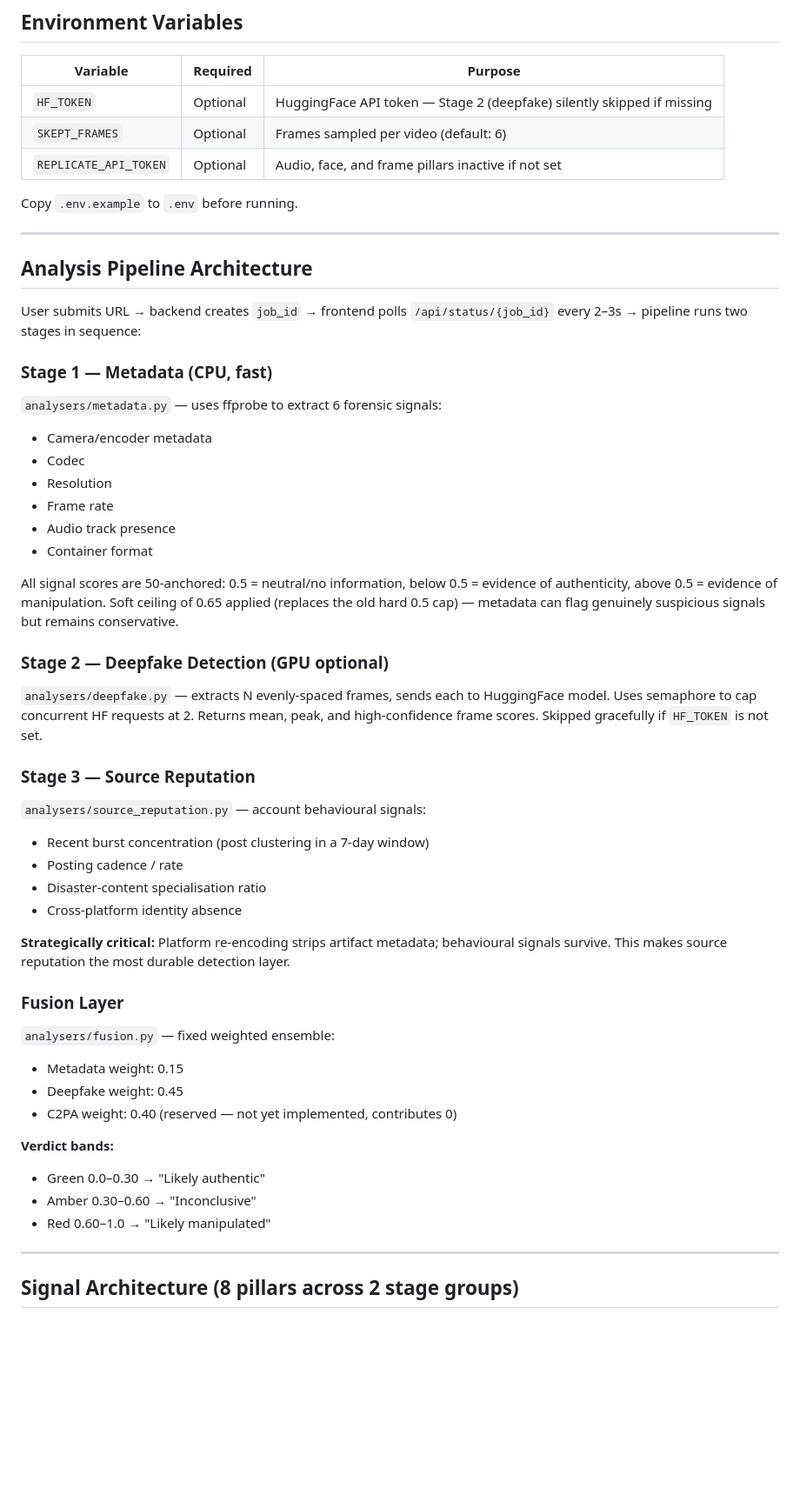
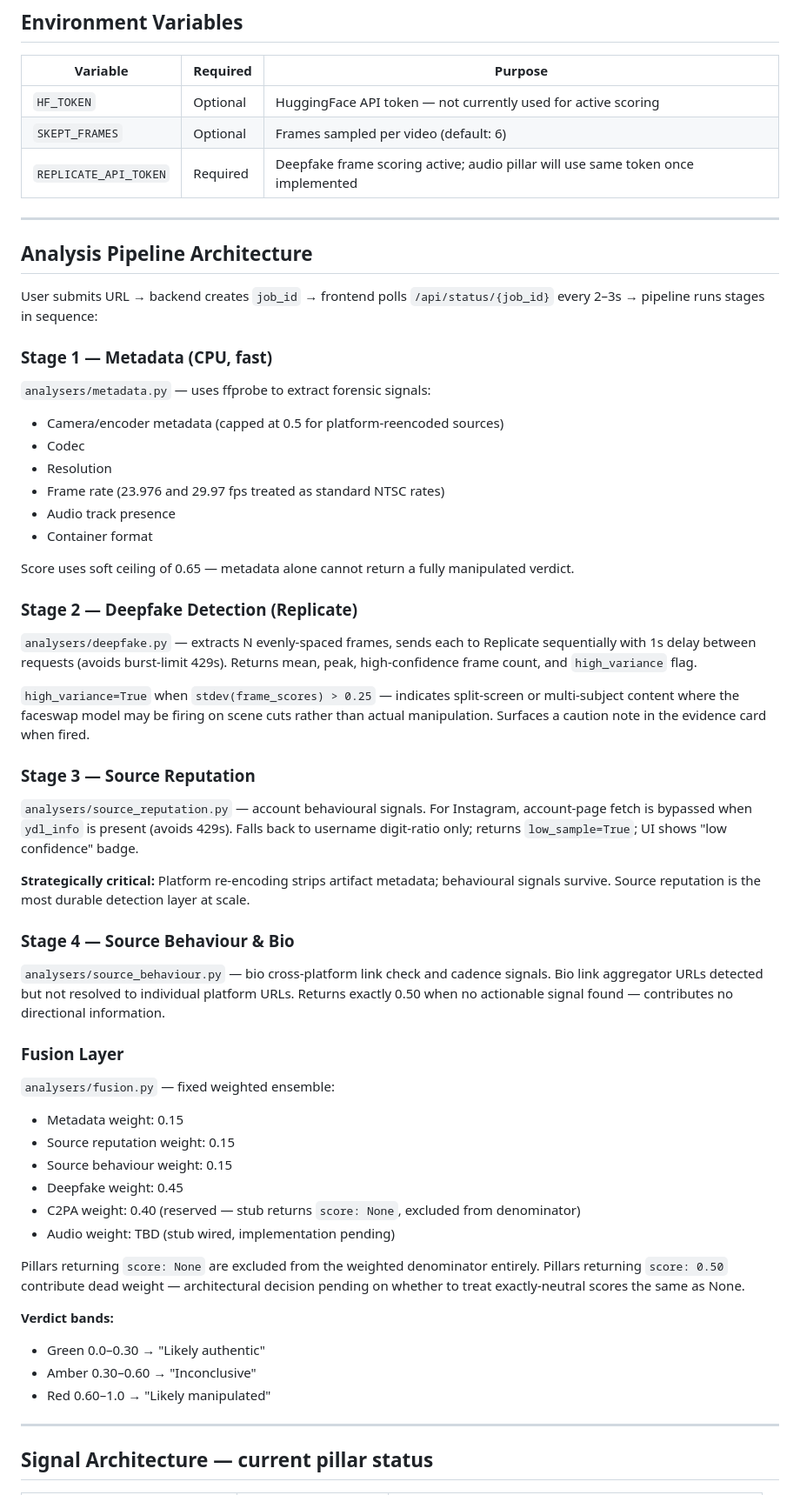
Before and after one commit to DustyDingo/Skept-prototype, a Markdown page: CLAUDE.md, the part around one of its changes. Shown at 87% size. GitHub-like rendering; blank space fills up the shorter version.

```diff
--- a/CLAUDE.md
+++ b/CLAUDE.md
@@ -55,53 +54,62 @@ App served at `http://localhost:8000`. No separate frontend build step.
 
 | Variable | Required | Purpose |
 |---|---|---|
-| `HF_TOKEN` | Optional | HuggingFace API token — Stage 2 (deepfake) silently skipped if missing |
+| `HF_TOKEN` | Optional | HuggingFace API token — not currently used for active scoring |
 | `SKEPT_FRAMES` | Optional | Frames sampled per video (default: 6) |
-| `REPLICATE_API_TOKEN` | Optional | Audio, face, and frame pillars inactive if not set |
-
-Copy `.env.example` to `.env` before running.
+| `REPLICATE_API_TOKEN` | Required | Deepfake frame scoring active; audio pillar will use same token once implemented |
 
 ---
 
 ## Analysis Pipeline Architecture
 
 User submits URL → backend creates `job_id` → frontend polls `/api/status/{job_id}` every 2–3s
-→ pipeline runs two stages in sequence:
+→ pipeline runs stages in sequence:
 
 ### Stage 1 — Metadata (CPU, fast)
-`analysers/metadata.py` — uses ffprobe to extract 6 forensic signals:
-- Camera/encoder metadata
+`analysers/metadata.py` — uses ffprobe to extract forensic signals:
+- Camera/encoder metadata (capped at 0.5 for platform-reencoded sources)
 - Codec
 - Resolution
-- Frame rate
+- Frame rate (23.976 and 29.97 fps treated as standard NTSC rates)
 - Audio track presence
 - Container format
 
-All signal scores are 50-anchored: 0.5 = neutral/no information, below 0.5 = evidence of
-authenticity, above 0.5 = evidence of manipulation. Soft ceiling of 0.65 applied (replaces
-the old hard 0.5 cap) — metadata can flag genuinely suspicious signals but remains conservative.
+Score uses soft ceiling of 0.65 — metadata alone cannot return a fully manipulated verdict.
 
-### Stage 2 — Deepfake Detection (GPU optional)
-`analysers/deepfake.py` — extracts N evenly-spaced frames, sends each to HuggingFace model.
-Uses semaphore to cap concurrent HF requests at 2.
-Returns mean, peak, and high-confidence frame scores.
-Skipped gracefully if `HF_TOKEN` is not set.
+### Stage 2 — Deepfake Detection (Replicate)
+`analysers/deepfake.py` — extracts N evenly-spaced frames, sends each to Replicate sequentially
+with 1s delay between requests (avoids burst-limit 429s).
+Returns mean, peak, high-confidence frame count, and `high_variance` flag.
+
+`high_variance=True` when `stdev(frame_scores) > 0.25` — indicates split-screen or multi-subject
+content where the faceswap model may be firing on scene cuts rather than actual manipulation.
+Surfaces a caution note in the evidence card when fired.
 
 ### Stage 3 — Source Reputation
-`analysers/source_reputation.py` — account behavioural signals:
-- Recent burst concentration (post clustering in a 7-day window)
-- Posting cadence / rate
-- Disaster-content specialisation ratio
-- Cross-platform identity absence
+`analysers/source_reputation.py` — account behavioural signals.
+For Instagram, account-page fetch is bypassed when `ydl_info` is present (avoids 429s).
+Falls back to username digit-ratio only; returns `low_sample=True`; UI shows "low confidence" badge.
 
 **Strategically critical:** Platform re-encoding strips artifact metadata; behavioural signals
-survive. This makes source reputation the most durable detection layer.
+survive. Source reputation is the most durable detection layer at scale.
+
+### Stage 4 — Source Behaviour & Bio
+`analysers/source_behaviour.py` — bio cross-platform link check and cadence signals.
+Bio link aggregator URLs detected but not resolved to individual platform URLs.
+Returns exactly 0.50 when no actionable signal found — contributes no directional information.
 
 ### Fusion Layer
 `analysers/fusion.py` — fixed weighted ensemble:
 - Metadata weight: 0.15
+- Source reputation weight: 0.15
+- Source behaviour weight: 0.15
 - Deepfake weight: 0.45
-- C2PA weight: 0.40 (reserved — not yet implemented, contributes 0)
+- C2PA weight: 0.40 (reserved — stub returns `score: None`, excluded from denominator)
+- Audio weight: TBD (stub wired, implementation pending)
+
+Pillars returning `score: None` are excluded from the weighted denominator entirely.
+Pillars returning `score: 0.50` contribute dead weight — architectural decision pending on
+whether to treat exactly-neutral scores the same as None.
 
 **Verdict bands:**
 - Green 0.0–0.30 → "Likely authentic"
@@ -110,5 +118,5 @@ survive. This makes source reputation the most durable detection layer.
 
 ---
 
-## Signal Architecture (8 pillars across 2 stage groups)
+## Signal Architecture — current pillar status
 
```
Also changed, not shown: other parts of CLAUDE.md (+61 -58 lines).
